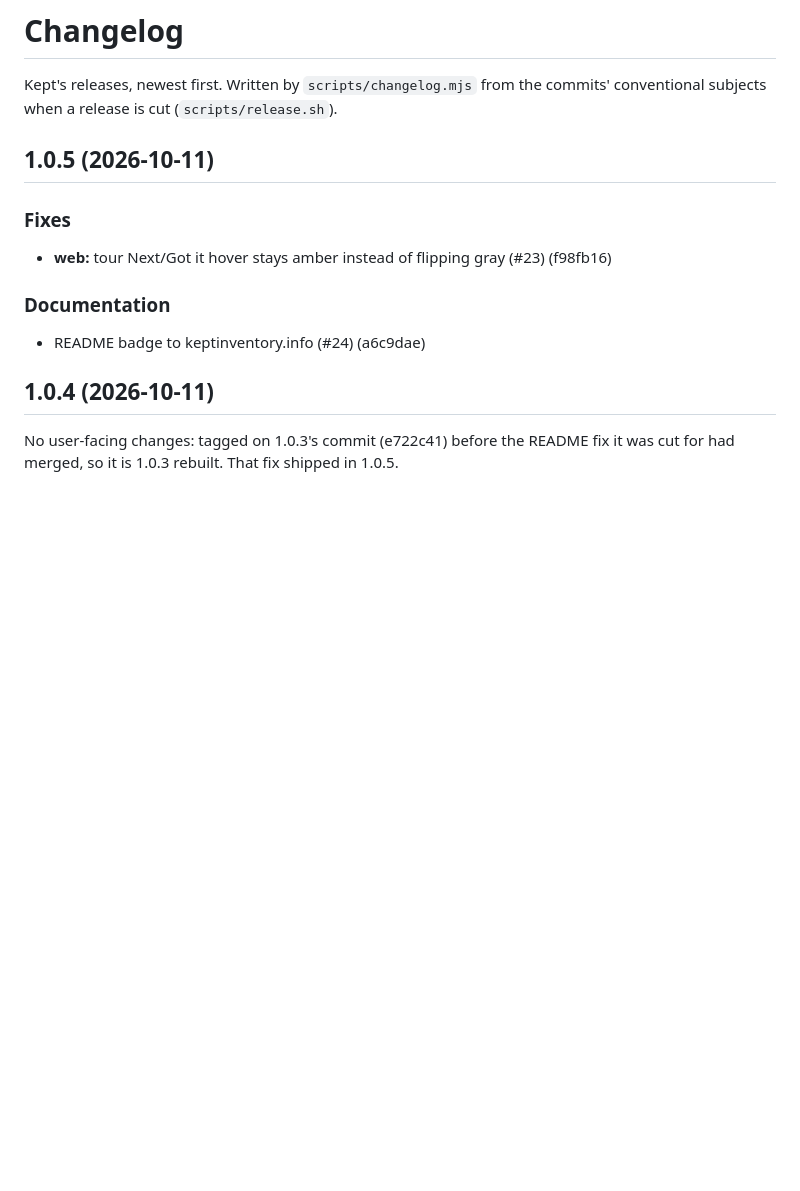
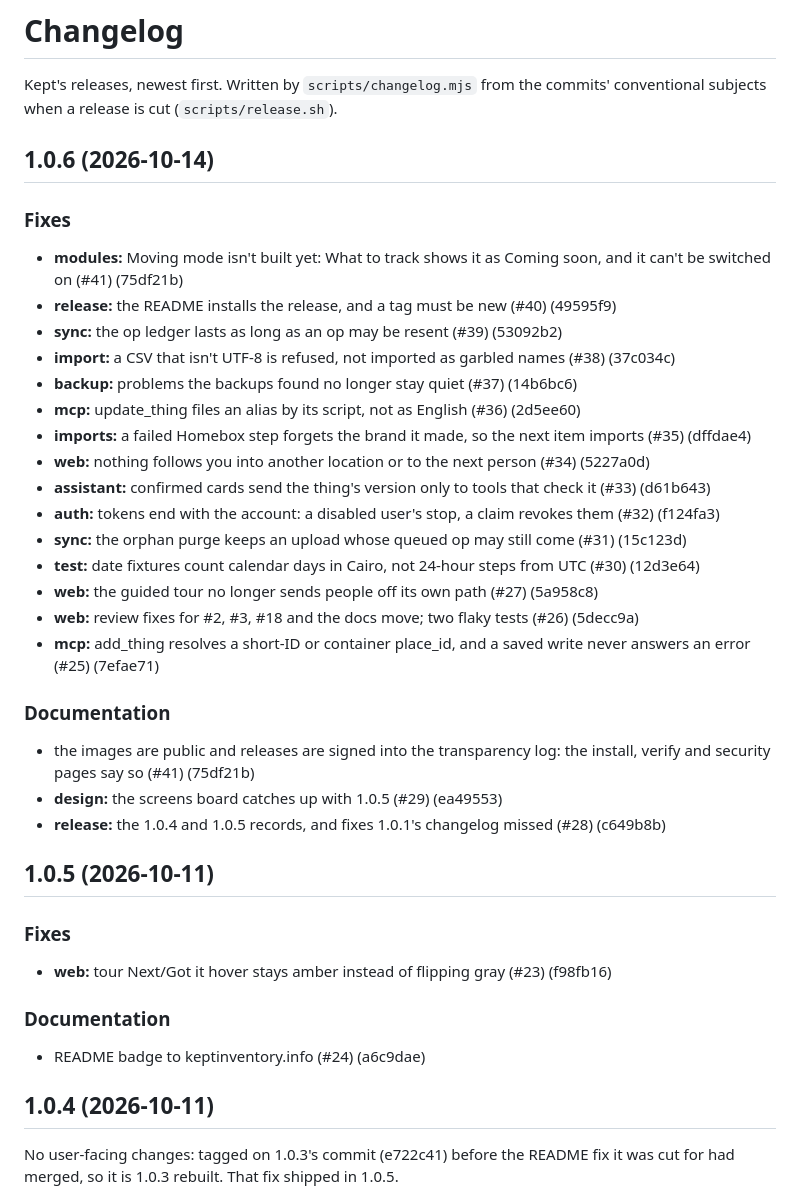
Before and after one commit to ibrahimroshdy/kept, a Markdown page: CHANGELOG.md, the part around the change. Rendered like a GitHub page; blank space fills up the shorter version.

Commit message:
chore(release): 1.0.6 (#42)
Signed-off-by: Ibrahim Roshdy <22573766+ibrahimroshdy@users.noreply.github.com>

```diff
--- a/CHANGELOG.md
+++ b/CHANGELOG.md
@@ -2,6 +2,32 @@
 
 Kept's releases, newest first. Written by `scripts/changelog.mjs` from the commits' conventional
 subjects when a release is cut (`scripts/release.sh`).
+
+## 1.0.6 (2026-10-14)
+
+### Fixes
+
+- **modules:** Moving mode isn't built yet: What to track shows it as Coming soon, and it can't be switched on (#41) (75df21b)
+- **release:** the README installs the release, and a tag must be new (#40) (49595f9)
+- **sync:** the op ledger lasts as long as an op may be resent (#39) (53092b2)
+- **import:** a CSV that isn't UTF-8 is refused, not imported as garbled names (#38) (37c034c)
+- **backup:** problems the backups found no longer stay quiet (#37) (14b6bc6)
+- **mcp:** update_thing files an alias by its script, not as English (#36) (2d5ee60)
+- **imports:** a failed Homebox step forgets the brand it made, so the next item imports (#35) (dffdae4)
+- **web:** nothing follows you into another location or to the next person (#34) (5227a0d)
+- **assistant:** confirmed cards send the thing's version only to tools that check it (#33) (d61b643)
+- **auth:** tokens end with the account: a disabled user's stop, a claim revokes them (#32) (f124fa3)
+- **sync:** the orphan purge keeps an upload whose queued op may still come (#31) (15c123d)
+- **test:** date fixtures count calendar days in Cairo, not 24-hour steps from UTC (#30) (12d3e64)
+- **web:** the guided tour no longer sends people off its own path (#27) (5a958c8)
+- **web:** review fixes for #2, #3, #18 and the docs move; two flaky tests (#26) (5decc9a)
+- **mcp:** add_thing resolves a short-ID or container place_id, and a saved write never answers an error (#25) (7efae71)
+
+### Documentation
+
+- the images are public and releases are signed into the transparency log: the install, verify and security pages say so (#41) (75df21b)
+- **design:** the screens board catches up with 1.0.5 (#29) (ea49553)
+- **release:** the 1.0.4 and 1.0.5 records, and fixes 1.0.1's changelog missed (#28) (c649b8b)
 
 ## 1.0.5 (2026-10-11)
 
```
Also changed, not shown: README.md (+2 -2 lines).
